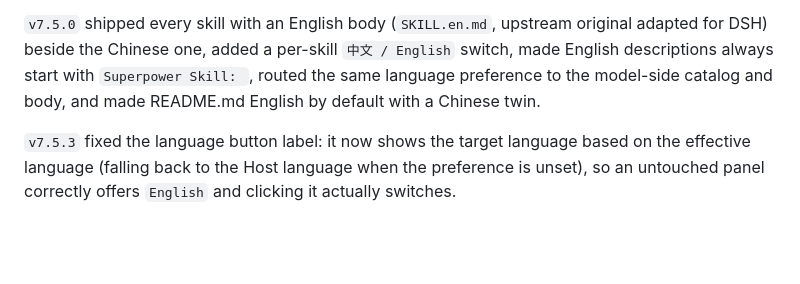
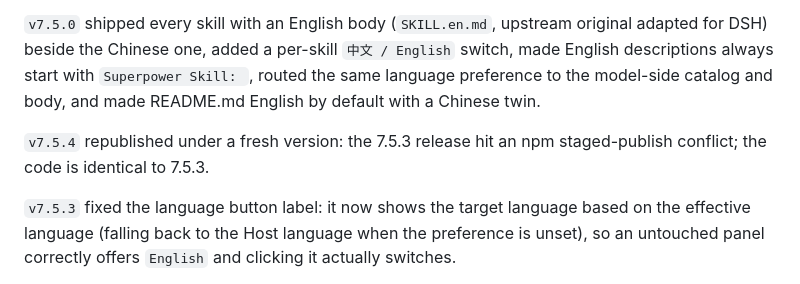
Before and after one commit to Wenaixi/dsh-superpower, a Markdown page: README.md, the part around the change. GitHub-like rendering; blank space fills up the shorter version.

Commit message:
docs: README 双语补 7.5.4 版本历史段（改版重发说明）

```diff
--- a/README.md
+++ b/README.md
@@ -190,6 +190,8 @@ Since `v7.0.0` skill names follow upstream naming (no `superpower-` prefix) and
 
 `v7.5.0` shipped every skill with an English body (`SKILL.en.md`, upstream original adapted for DSH) beside the Chinese one, added a per-skill `中文 / English` switch, made English descriptions always start with `Superpower Skill: `, routed the same language preference to the model-side catalog and body, and made README.md English by default with a Chinese twin.
 
+`v7.5.4` republished under a fresh version: the 7.5.3 release hit an npm staged-publish conflict; the code is identical to 7.5.3.
+
 `v7.5.3` fixed the language button label: it now shows the target language based on the effective language (falling back to the Host language when the preference is unset), so an untouched panel correctly offers `English` and clicking it actually switches.
 
 `v7.5.2` moved the language switch to a single button at the top of the panel: it now controls all 15 skills at once, and while the `language` preference is unset the descriptions follow the Host UI language (settings language); once set, they stay fixed.
```
Also changed, not shown: README.zh.md (+2 -0 lines).
